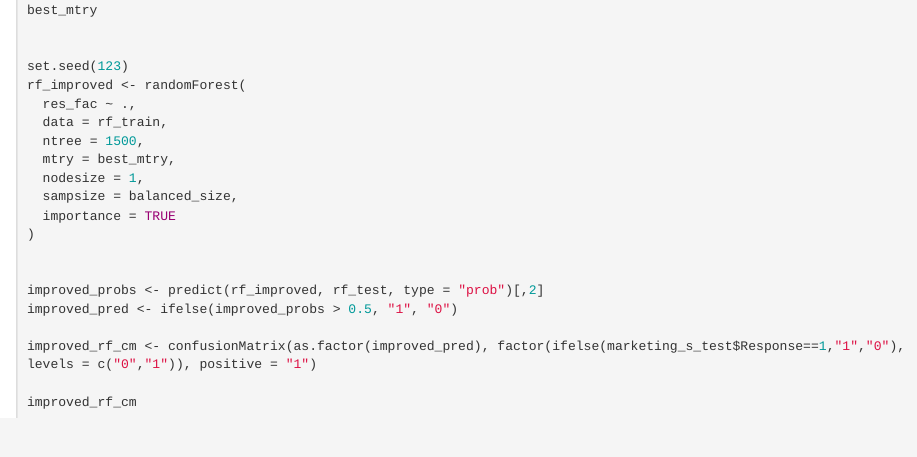
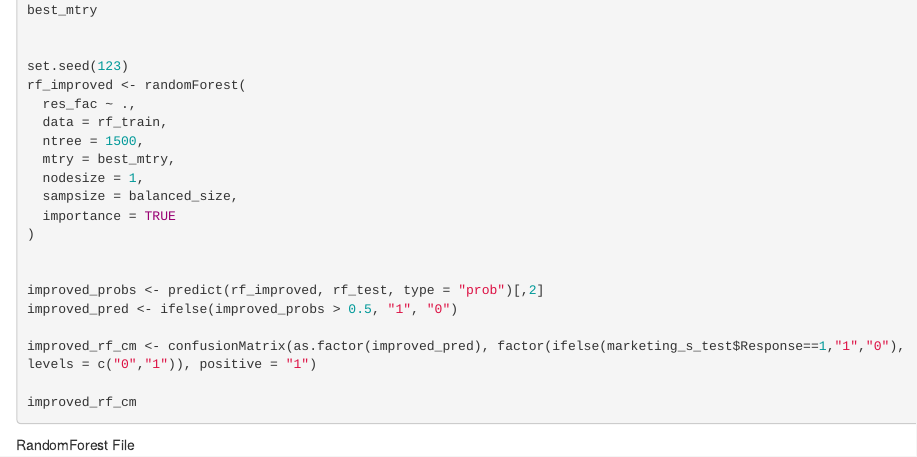
Before and after one commit to akanksharai1411/TO414FinalProj, an R Markdown document (RandomForest.Rmd): the page in a window 1100 px wide, from 2780 px down. Rendered offline with R 4.5, knitr and Pandoc, with nearby package versions; the code chunks are not run, so their results and figures are left out.

Commit message:
random forest

````diff
--- a/RandomForest.Rmd
+++ b/RandomForest.Rmd
@@ -188,3 +188,6 @@ improved_rf_cm <- confusionMatrix(as.factor(improved_pred), factor(ifelse(market
 
 improved_rf_cm
 ```
+
+
+RandomForest File
````
